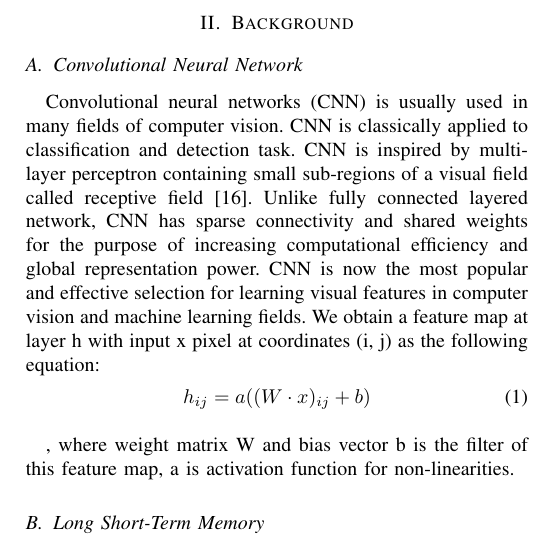
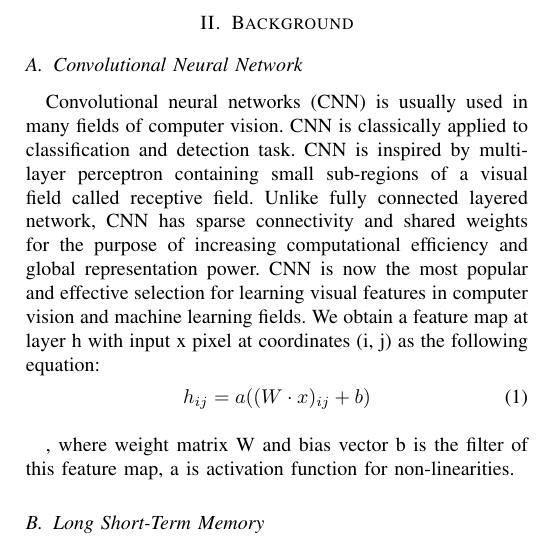
Before and after one commit to jys5609/CS572, a LaTeX paper (submission/finalReport/main.tex, which reads submission/finalReport/tex/background.tex): part of one column of page 2 of 5, cut so that both start at the same text. Compiled offline with pdfLaTeX; a missing font is replaced by an installed copy or a similar font; a LaTeX package or settings file that is missing is left out.

Commit message:
minor change

```diff
--- a/submission/finalReport/tex/background.tex
+++ b/submission/finalReport/tex/background.tex
@@ -2,7 +2,7 @@
 \subsection{Convolutional Neural Network}
 
 Convolutional neural networks (CNN) is usually used in many fields of computer vision. CNN is classically applied to classification and detection task.
-CNN is inspired by multi-layer perceptron containing small sub-regions of a visual field called receptive field [16].
+CNN is inspired by multi-layer perceptron containing small sub-regions of a visual field called receptive field.
 Unlike fully connected layered network, CNN has sparse connectivity and shared weights for the purpose
 of increasing computational efficiency and global representation power. CNN is now the most popular and effective selection for learning visual features in computer vision and machine learning fields. We obtain a feature map at layer h with input x pixel at coordinates (i, j) as the following equation:
 \begin{equation}
```
